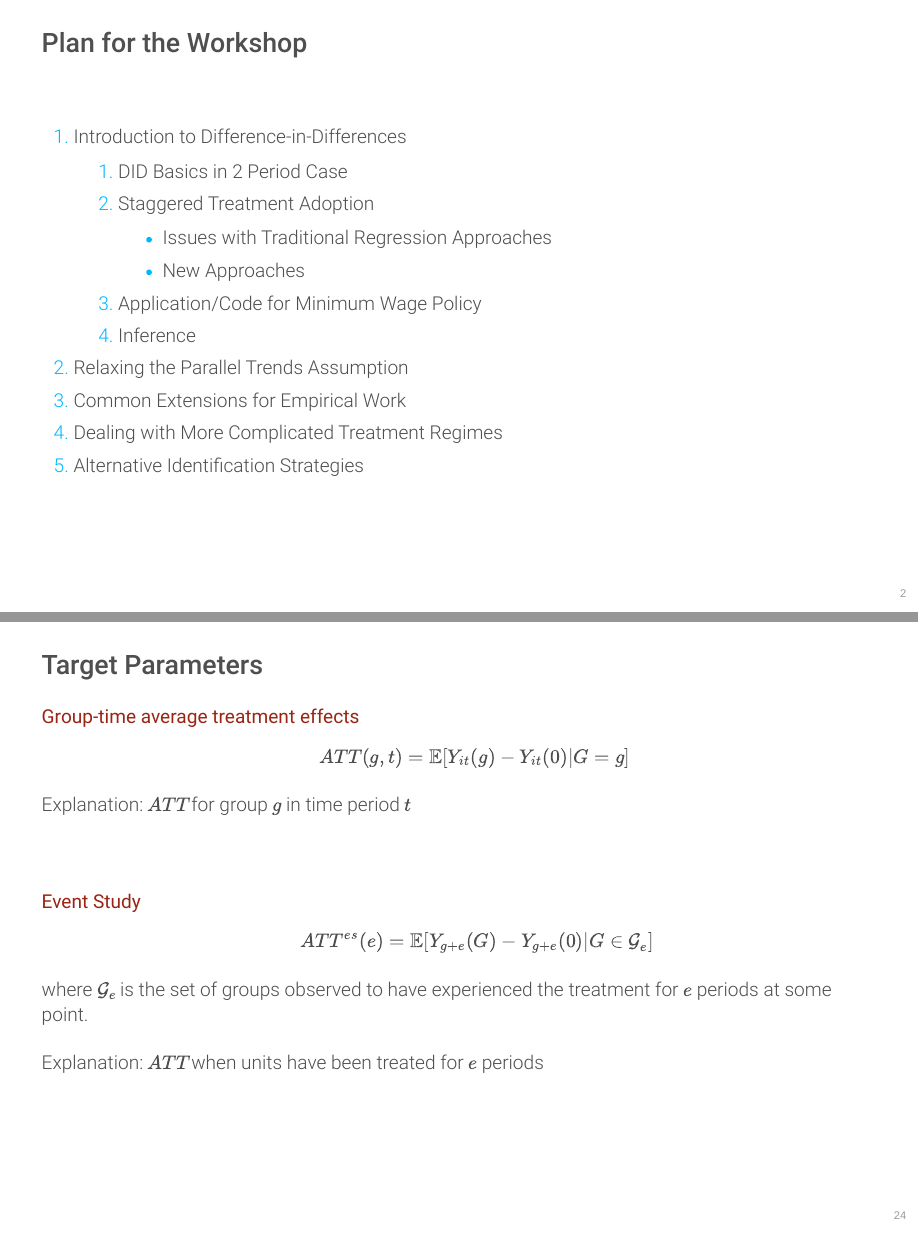
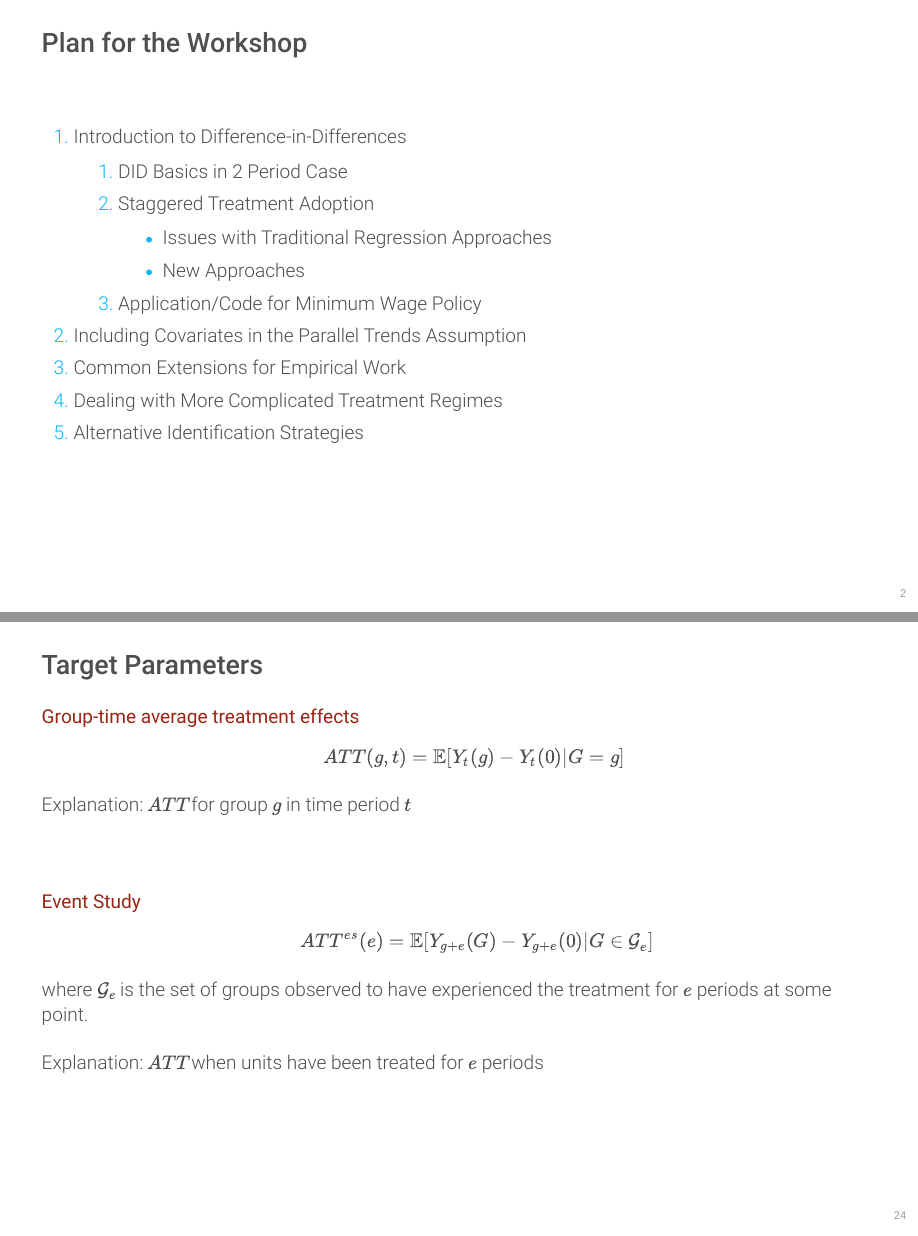
Before and after one commit to bcallaway11/bank-of-portugal, a Quarto document (Slides/01_DID-Introduction.qmd): pages 2 and 22 of 74, joined at a grey line. The pictures show the output file Slides/01_DID-Introduction.html that the author committed with the source, opened offline.

Commit message:
small updates

```diff
--- a/Slides/01_DID-Introduction.qmd
+++ b/Slides/01_DID-Introduction.qmd
@@ -43,9 +43,7 @@ $\newcommand{\E}{\mathbb{E}}
 
     3. Application/Code for Minimum Wage Policy
 
-    4. Inference
-
-2. Relaxing the Parallel Trends Assumption
+2. Including Covariates in the Parallel Trends Assumption
 
 3. Common Extensions for Empirical Work
 
@@ -455,7 +453,7 @@ $\T$ time periods
 
 <span class="alert">Group-time average treatment effects</span>
 \begin{align*}
-  ATT(g,t) = \E[Y_{it}(g) - Y_{it}(0) | G=g]
+  ATT(g,t) = \E[Y_t(g) - Y_t(0) | G=g]
 \end{align*}
 
 Explanation: $ATT$ for group $g$ in time period $t$
```
Also changed, not shown: 01_DID-Introduction.html, Slides/01_DID-Introduction.html.
